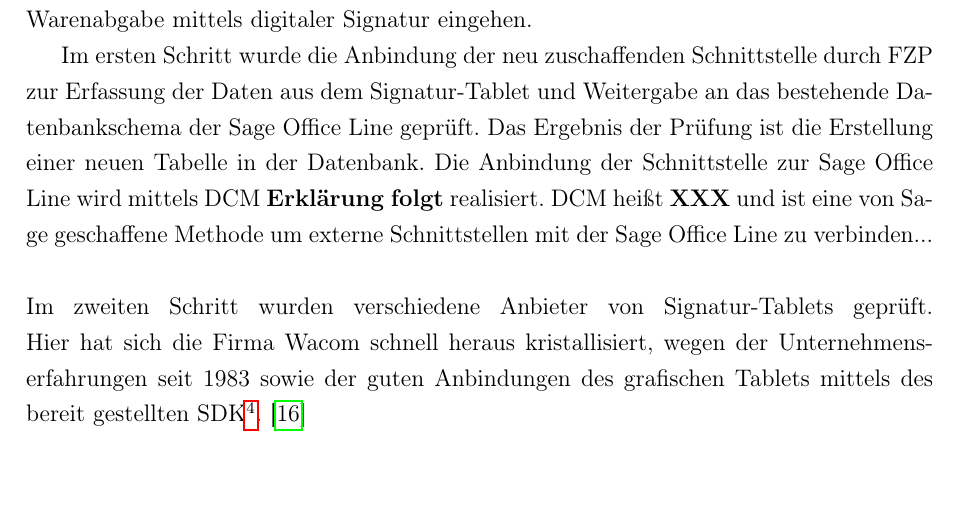
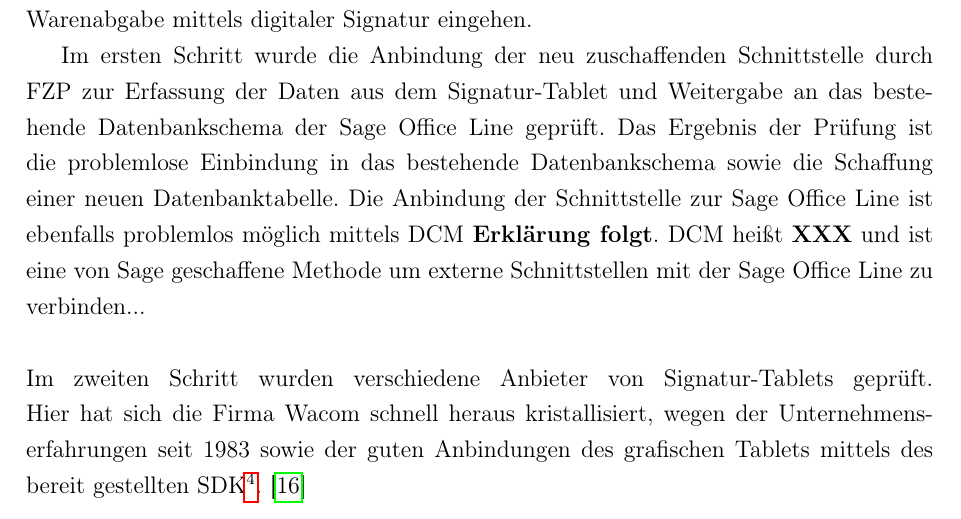
Before and after one commit to flashback2k14/pa, a LaTeX document (main.tex, which reads konzeption.tex): part of page 11 of 14, cut so that both start at the same text. Compiled offline with pdfLaTeX.

Commit message:
update 110614.2110

```diff
--- a/konzeption.tex
+++ b/konzeption.tex
@@ -7,5 +7,5 @@ Das Hauptziel der Umstellung ist die Vereinfachung und Beschleunigung der Gesch
 \subsubsection*{Umsetzung}
 Im weiteren Verlauf des Konzeptes werde ich nur auf die Umsetzung der personalisierten Warenabgabe mittels digitaler Signatur eingehen.
 
-Im ersten Schritt wurde die Anbindung der neu zuschaffenden Schnittstelle durch FZP zur Erfassung der Daten aus dem Signatur-Tablet und Weitergabe an das bestehende Datenbankschema der Sage Office Line geprüft. Das Ergebnis der Prüfung ist die Erstellung einer neuen Tabelle in der Datenbank. Die Anbindung der Schnittstelle zur Sage Office Line wird mittels DCM \textbf{Erklärung folgt} realisiert. DCM heißt \textbf{XXX} und ist eine von Sage geschaffene Methode um externe Schnittstellen mit der Sage Office Line zu verbinden...\\\\
+Im ersten Schritt wurde die Anbindung der neu zuschaffenden Schnittstelle durch FZP zur Erfassung der Daten aus dem Signatur-Tablet und Weitergabe an das bestehende Datenbankschema der Sage Office Line geprüft. Das Ergebnis der Prüfung ist die problemlose Einbindung in das bestehende Datenbankschema sowie die Schaffung einer neuen Datenbanktabelle. Die Anbindung der Schnittstelle zur Sage Office Line ist ebenfalls problemlos möglich mittels DCM \textbf{Erklärung folgt}. DCM heißt \textbf{XXX} und ist eine von Sage geschaffene Methode um externe Schnittstellen mit der Sage Office Line zu verbinden...\\\\
 Im zweiten Schritt wurden verschiedene Anbieter von Signatur-Tablets geprüft. Hier hat sich die Firma Wacom schnell heraus kristallisiert, wegen der Unternehmenserfahrungen seit 1983 sowie der guten Anbindungen des grafischen Tablets mittels des bereit gestellten SDK\footnote{\label{foot:4} Software Development Kit: Sammlung von Werkzeugen und Anwendungen, um eine Software zu erstellen, meist inklusive Dokumentation. \cite{SDK}}. \cite{konzept1}
```
